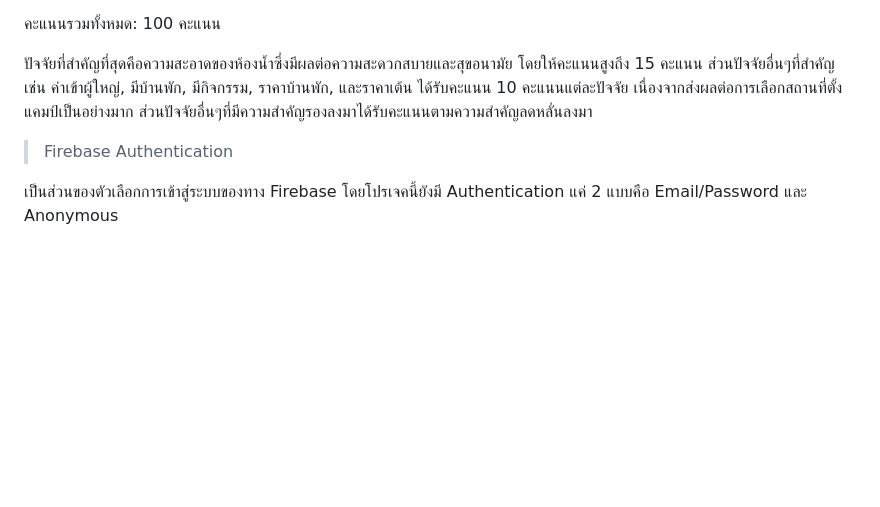
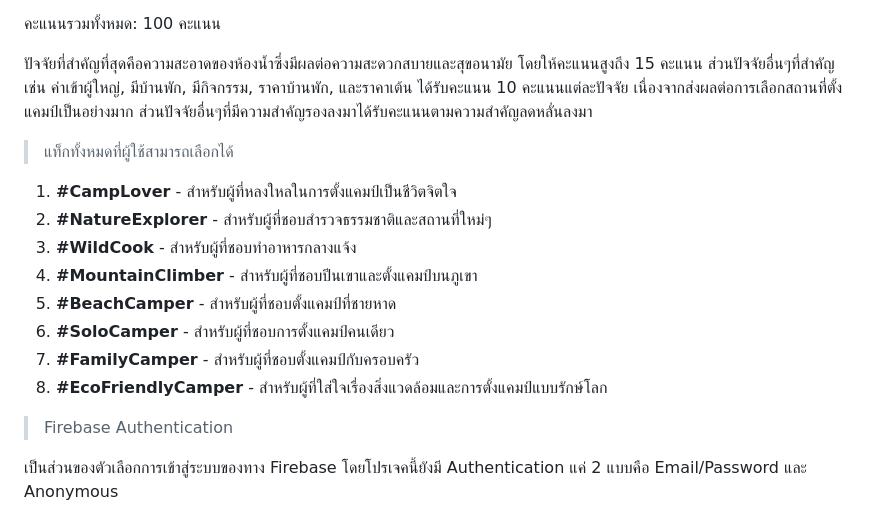
Before and after one commit to MANON-T/Newbie-Camping, a Markdown page: Dev Site/README.md, the part around one of its changes. Drawn GitHub-style; blank space fills up the shorter version.

```diff
--- a/Dev Site/README.md
+++ b/Dev Site/README.md
@@ -136,6 +134,17 @@ Android package name ของโปรเจคนี้คือ    `com.examp
 
 ปัจจัยที่สำคัญที่สุดคือความสะอาดของห้องน้ำซึ่งมีผลต่อความสะดวกสบายและสุขอนามัย โดยให้คะแนนสูงถึง 15 คะแนน ส่วนปัจจัยอื่นๆที่สำคัญเช่น ค่าเข้าผู้ใหญ่, มีบ้านพัก, มีกิจกรรม, ราคาบ้านพัก, และราคาเต้น ได้รับคะแนน 10 คะแนนแต่ละปัจจัย เนื่องจากส่งผลต่อการเลือกสถานที่ตั้งแคมป์เป็นอย่างมาก ส่วนปัจจัยอื่นๆที่มีความสำคัญรองลงมาได้รับคะแนนตามความสำคัญลดหลั่นลงมา
 
+> แท็กทั้งหมดที่ผู้ใช้สามารถเลือกได้
+
+1. **#CampLover** - สำหรับผู้ที่หลงใหลในการตั้งแคมป์เป็นชีวิตจิตใจ
+2. **#NatureExplorer** - สำหรับผู้ที่ชอบสำรวจธรรมชาติและสถานที่ใหม่ๆ
+3. **#WildCook** - สำหรับผู้ที่ชอบทำอาหารกลางแจ้ง
+4. **#MountainClimber** - สำหรับผู้ที่ชอบปีนเขาและตั้งแคมป์บนภูเขา
+5. **#BeachCamper** - สำหรับผู้ที่ชอบตั้งแคมป์ที่ชายหาด
+6. **#SoloCamper** - สำหรับผู้ที่ชอบการตั้งแคมป์คนเดียว
+7. **#FamilyCamper** - สำหรับผู้ที่ชอบตั้งแคมป์กับครอบครัว
+8. **#EcoFriendlyCamper** - สำหรับผู้ที่ใส่ใจเรื่องสิ่งแวดล้อมและการตั้งแคมป์แบบรักษ์โลก
+
 > Firebase  Authentication
 
 เป็นส่วนของตัวเลือกการเข้าสู่ระบบของทาง Firebase โดยโปรเจคนี้ยังมี Authentication แค่ 2 แบบคือ Email/Password และ Anonymous
```
Also changed, not shown: other parts of Dev Site/README.md (+1 -3 lines).
